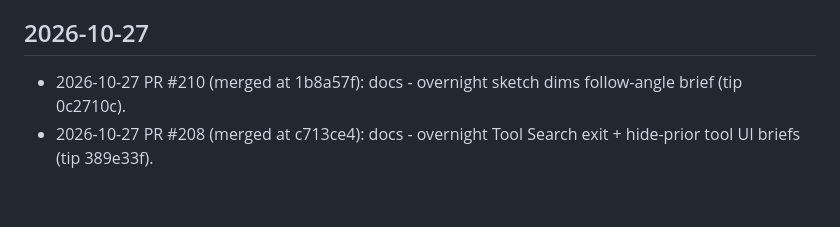
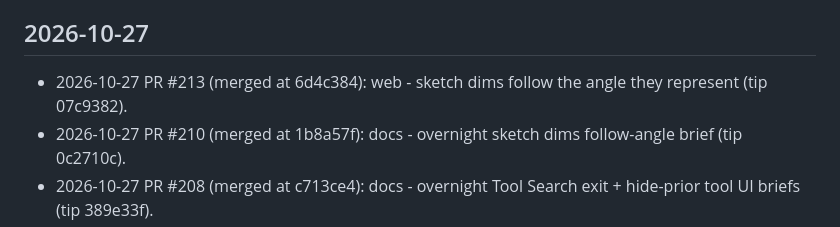
Before and after one commit to cyborgpencil/cad-mvp, a Markdown page: UPDATES.md, the part around the change. GitHub-like rendering; blank space fills up the shorter version.

Commit message:
UPDATES: log PR #213 sketch dims follow-angle

```diff
--- a/UPDATES.md
+++ b/UPDATES.md
@@ -4,6 +4,7 @@
 Newest entries at the top.
 
 ## 2026-10-27
+- 2026-10-27 PR #213 (merged at 6d4c384): web - sketch dims follow the angle they represent (tip 07c9382).
 - 2026-10-27 PR #210 (merged at 1b8a57f): docs - overnight sketch dims follow-angle brief (tip 0c2710c).
 - 2026-10-27 PR #208 (merged at c713ce4): docs - overnight Tool Search exit + hide-prior tool UI briefs (tip 389e33f).
 - 2026-10-27 PR #206 (merged at e805614): web - Default + Modo theme switcher (Active chrome B), About/version (tip 9b758b4).
```
